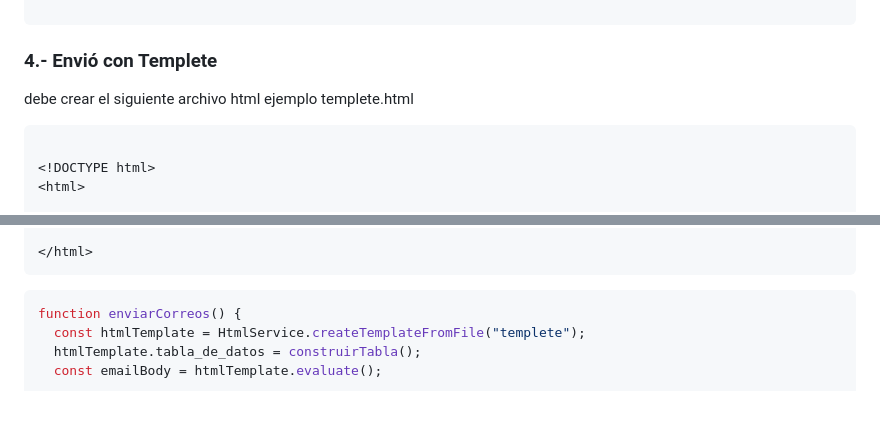
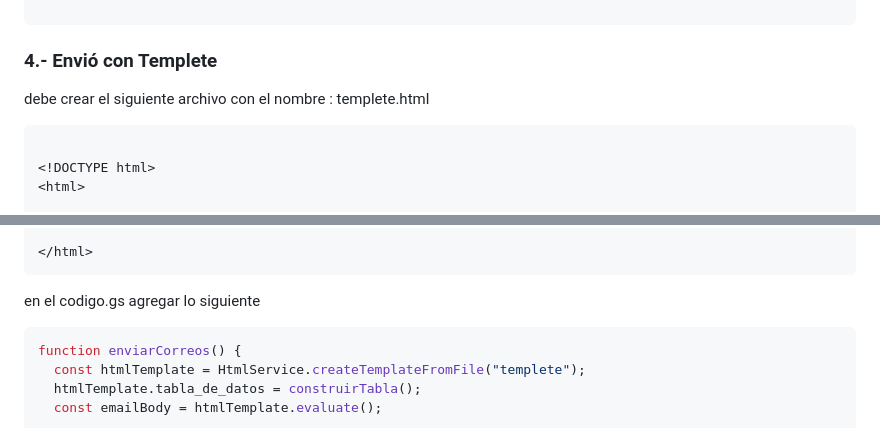
Before and after one commit to JuanDiazSoto/FB_GAS, a Markdown page: README.md, 2 parts joined by grey strips. Rendered like a GitHub page; blank space fills up the shorter version.

````diff
--- a/README.md
+++ b/README.md
@@ -169,7 +169,7 @@ Logger.log(id);
 
 
  ### 4.- Envió con Templete
- debe crear el siguiente archivo html ejemplo templete.html
+ debe crear el siguiente archivo con el nombre : templete.html
 ```javascript
 
 <!DOCTYPE html>
@@ -207,7 +207,7 @@ Logger.log(id);
 
 </html>
 ```
-
+en el codigo.gs agregar lo siguiente
 ```javascript
 function enviarCorreos() {
   const htmlTemplate = HtmlService.createTemplateFromFile("templete");
````
